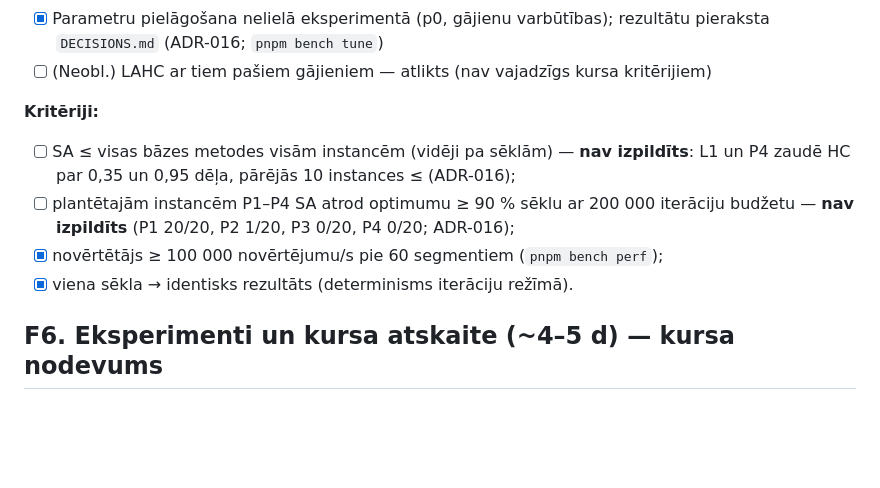
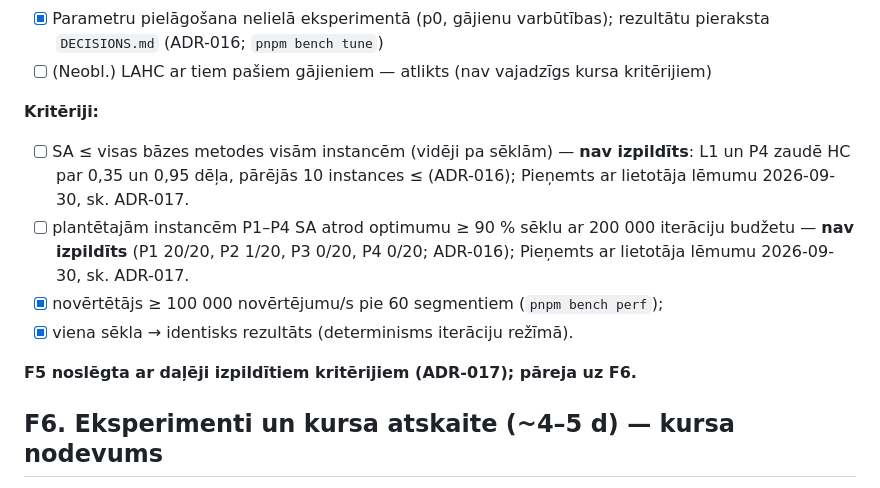
Before and after one commit to WilsonDaCrab/laminate-planner, a Markdown page: docs/ROADMAP.md, the part around the change. GitHub-like rendering; blank space fills up the shorter version.

```diff
--- a/docs/ROADMAP.md
+++ b/docs/ROADMAP.md
@@ -91,10 +91,12 @@ Laika aplēses ir orientējošas (darba dienas, strādājot ar Claude Code).
 
 **Kritēriji:**
 
-- [ ] SA ≤ visas bāzes metodes visām instancēm (vidēji pa sēklām) — **nav izpildīts**: L1 un P4 zaudē HC par 0,35 un 0,95 dēļa, pārējās 10 instances ≤ (ADR-016);
-- [ ] plantētajām instancēm P1–P4 SA atrod optimumu ≥ 90 % sēklu ar 200 000 iterāciju budžetu — **nav izpildīts** (P1 20/20, P2 1/20, P3 0/20, P4 0/20; ADR-016);
+- [ ] SA ≤ visas bāzes metodes visām instancēm (vidēji pa sēklām) — **nav izpildīts**: L1 un P4 zaudē HC par 0,35 un 0,95 dēļa, pārējās 10 instances ≤ (ADR-016); Pieņemts ar lietotāja lēmumu 2026-09-30, sk. ADR-017.
+- [ ] plantētajām instancēm P1–P4 SA atrod optimumu ≥ 90 % sēklu ar 200 000 iterāciju budžetu — **nav izpildīts** (P1 20/20, P2 1/20, P3 0/20, P4 0/20; ADR-016); Pieņemts ar lietotāja lēmumu 2026-09-30, sk. ADR-017.
 - [x] novērtētājs ≥ 100 000 novērtējumu/s pie 60 segmentiem (`pnpm bench perf`);
 - [x] viena sēkla → identisks rezultāts (determinisms iterāciju režīmā).
+
+**F5 noslēgta ar daļēji izpildītiem kritērijiem (ADR-017); pāreja uz F6.**
 
 ## F6. Eksperimenti un kursa atskaite (~4–5 d) — **kursa nodevums**
 
```
Also changed, not shown: docs/DECISIONS.md (+19 -0 lines).
